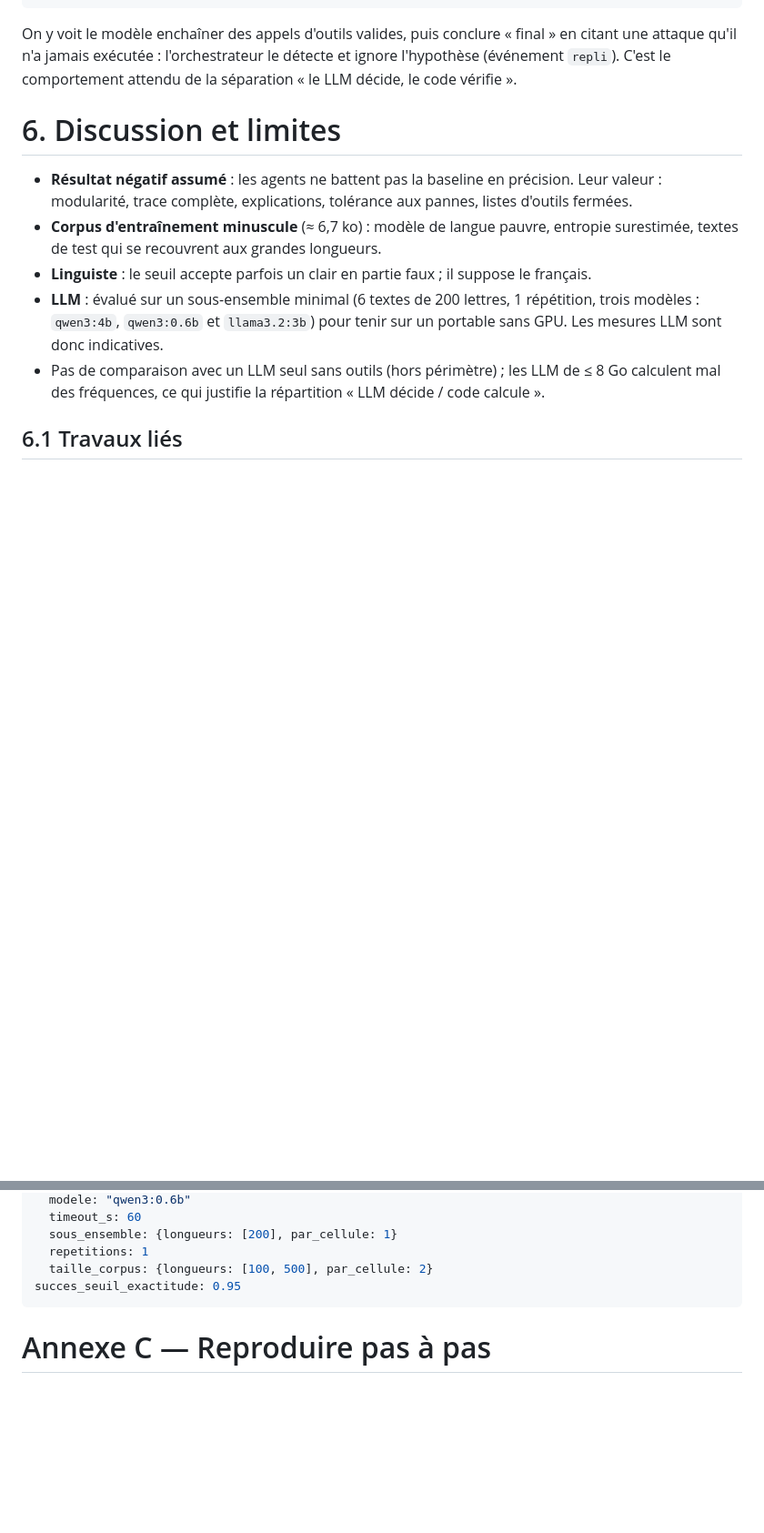
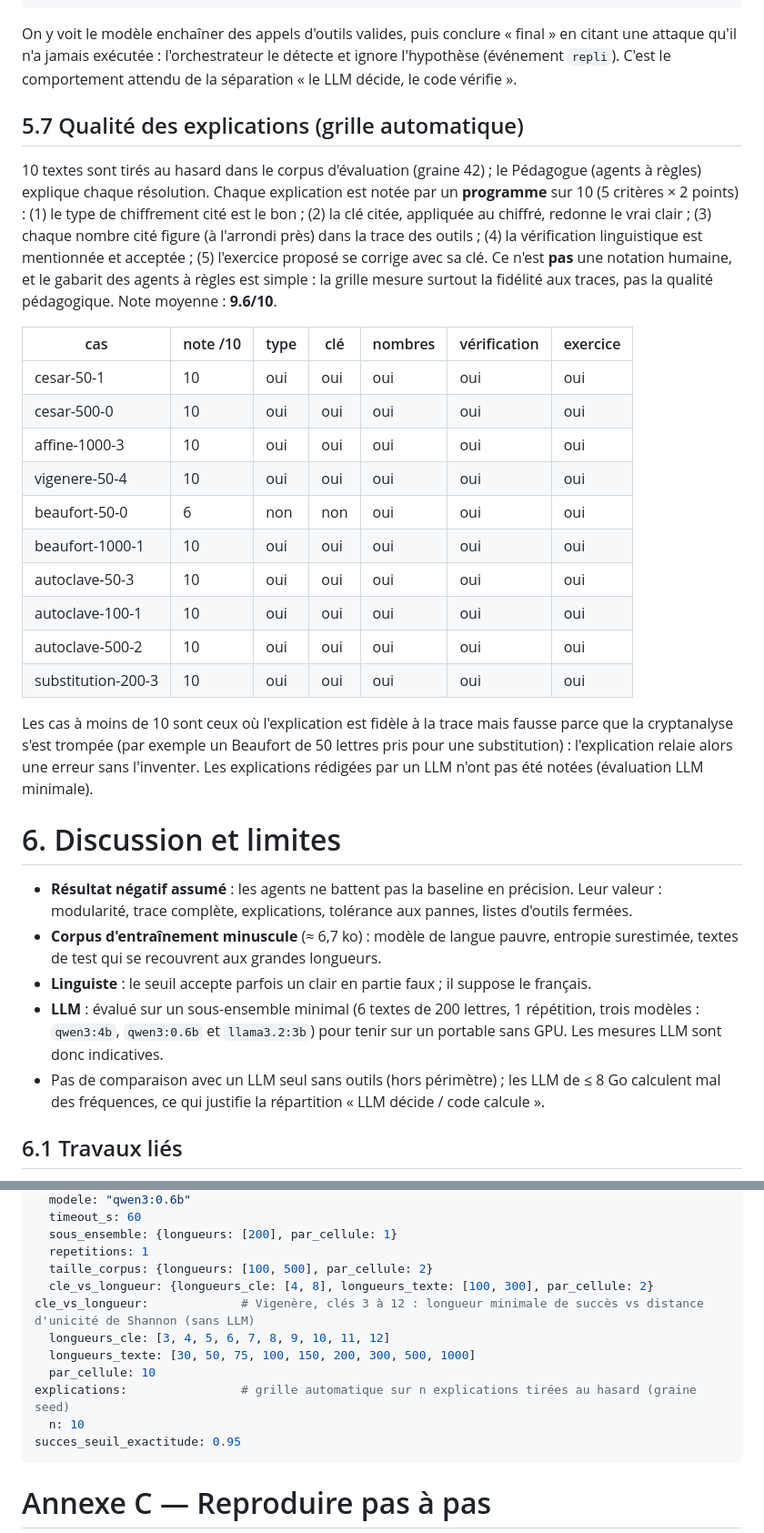
Before and after one commit to Vyuob/vigenere-squad, a Markdown page: docs/rapport.md, 2 parts joined by grey strips. Shown at 91% size. Rendered like a GitHub page; blank space fills up the shorter version.

````diff
--- a/docs/rapport.md
+++ b/docs/rapport.md
@@ -413,6 +432,25 @@ On y lit : (1) le Classifieur mesure l'IC (0,047, proche de l'aléatoire) et Kas
 
 
 On y voit le modèle enchaîner des appels d'outils valides, puis conclure « final » en citant une attaque qu'il n'a jamais exécutée : l'orchestrateur le détecte et ignore l'hypothèse (événement `repli`). C'est le comportement attendu de la séparation « le LLM décide, le code vérifie ».
+
+## 5.7 Qualité des explications (grille automatique)
+
+10 textes sont tirés au hasard dans le corpus d'évaluation (graine 42) ; le Pédagogue (agents à règles) explique chaque résolution. Chaque explication est notée par un **programme** sur 10 (5 critères × 2 points) : (1) le type de chiffrement cité est le bon ; (2) la clé citée, appliquée au chiffré, redonne le vrai clair ; (3) chaque nombre cité figure (à l'arrondi près) dans la trace des outils ; (4) la vérification linguistique est mentionnée et acceptée ; (5) l'exercice proposé se corrige avec sa clé. Ce n'est **pas** une notation humaine, et le gabarit des agents à règles est simple : la grille mesure surtout la fidélité aux traces, pas la qualité pédagogique. Note moyenne : **9.6/10**.
+
+| cas | note /10 | type | clé | nombres | vérification | exercice |
+|---|---|---|---|---|---|---|
+| cesar-50-1 | 10 | oui | oui | oui | oui | oui |
+| cesar-500-0 | 10 | oui | oui | oui | oui | oui |
+| affine-1000-3 | 10 | oui | oui | oui | oui | oui |
+| vigenere-50-4 | 10 | oui | oui | oui | oui | oui |
+| beaufort-50-0 | 6 | non | non | oui | oui | oui |
+| beaufort-1000-1 | 10 | oui | oui | oui | oui | oui |
+| autoclave-50-3 | 10 | oui | oui | oui | oui | oui |
+| autoclave-100-1 | 10 | oui | oui | oui | oui | oui |
+| autoclave-500-2 | 10 | oui | oui | oui | oui | oui |
+| substitution-200-3 | 10 | oui | oui | oui | oui | oui |
+
+Les cas à moins de 10 sont ceux où l'explication est fidèle à la trace mais fausse parce que la cryptanalyse s'est trompée (par exemple un Beaufort de 50 lettres pris pour une substitution) : l'explication relaie alors une erreur sans l'inventer. Les explications rédigées par un LLM n'ont pas été notées (évaluation LLM minimale).
 
 # 6. Discussion et limites
 
@@ -544,6 +582,13 @@ profil_small:                # `make reproduce-small` (CI) : petit modèle, 1 r
   sous_ensemble: {longueurs: [200], par_cellule: 1}
   repetitions: 1
   taille_corpus: {longueurs: [100, 500], par_cellule: 2}
+  cle_vs_longueur: {longueurs_cle: [4, 8], longueurs_texte: [100, 300], par_cellule: 2}
+cle_vs_longueur:             # Vigenère, clés 3 à 12 : longueur minimale de succès vs distance d'unicité de Shannon (sans LLM)
+  longueurs_cle: [3, 4, 5, 6, 7, 8, 9, 10, 11, 12]
+  longueurs_texte: [30, 50, 75, 100, 150, 200, 300, 500, 1000]
+  par_cellule: 10
+explications:                # grille automatique sur n explications tirées au hasard (graine seed)
+  n: 10
 succes_seuil_exactitude: 0.95
 ```
 
````
Also changed, not shown: other parts of docs/rapport.md (+19 -0 lines), ECARTS.md (+5 -5 lines), results/figures/longueur_min_vs_cle.png (added), site/figures/longueur_min_vs_cle.png (added), 12 other files.
